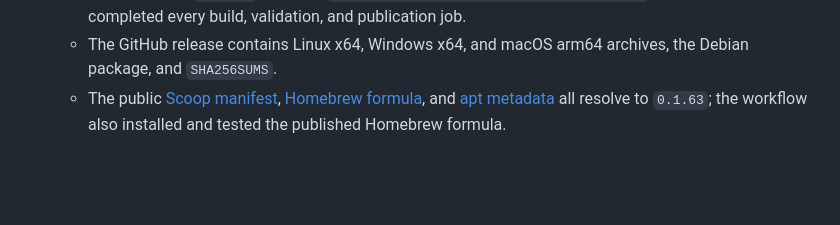
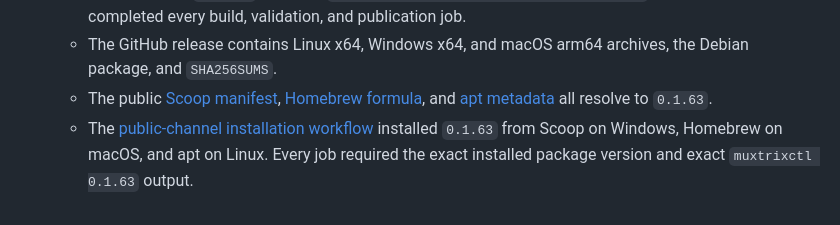
Before and after one commit to Phoenixmatrix/muxtrix, a Markdown page: docs/EGUI_REMAINING_ISSUES.md, the part around the change. GitHub-like rendering; blank space fills up the shorter version.

Commit message:
docs: record release channel installs

```diff
--- a/docs/EGUI_REMAINING_ISSUES.md
+++ b/docs/EGUI_REMAINING_ISSUES.md
@@ -86,4 +86,5 @@ This document tracks the work required for the GPUI build to replace the Iced bu
     same tagged GPUI version.
   - Annotated tag [`v0.1.63`](https://github.com/Phoenixmatrix/muxtrix/releases/tag/v0.1.63) points to `5cba95854b79eb271529e76f66511a542965f177`; the [tagged workflow](https://github.com/Phoenixmatrix/muxtrix/actions/runs/32649115148) completed every build, validation, and publication job.
   - The GitHub release contains Linux x64, Windows x64, and macOS arm64 archives, the Debian package, and `SHA256SUMS`.
-  - The public [Scoop manifest](https://github.com/Phoenixmatrix/scoop-muxtrix/blob/main/bucket/muxtrix.json), [Homebrew formula](https://github.com/Phoenixmatrix/homebrew-muxtrix/blob/main/Formula/muxtrix.rb), and [apt metadata](https://raw.githubusercontent.com/Phoenixmatrix/muxtrix/apt-repo/Packages) all resolve to `0.1.63`; the workflow also installed and tested the published Homebrew formula.
+  - The public [Scoop manifest](https://github.com/Phoenixmatrix/scoop-muxtrix/blob/main/bucket/muxtrix.json), [Homebrew formula](https://github.com/Phoenixmatrix/homebrew-muxtrix/blob/main/Formula/muxtrix.rb), and [apt metadata](https://raw.githubusercontent.com/Phoenixmatrix/muxtrix/apt-repo/Packages) all resolve to `0.1.63`.
+  - The [public-channel installation workflow](https://github.com/Phoenixmatrix/muxtrix/actions/runs/32650158588) installed `0.1.63` from Scoop on Windows, Homebrew on macOS, and apt on Linux. Every job required the exact installed package version and exact `muxtrixctl 0.1.63` output.
```
